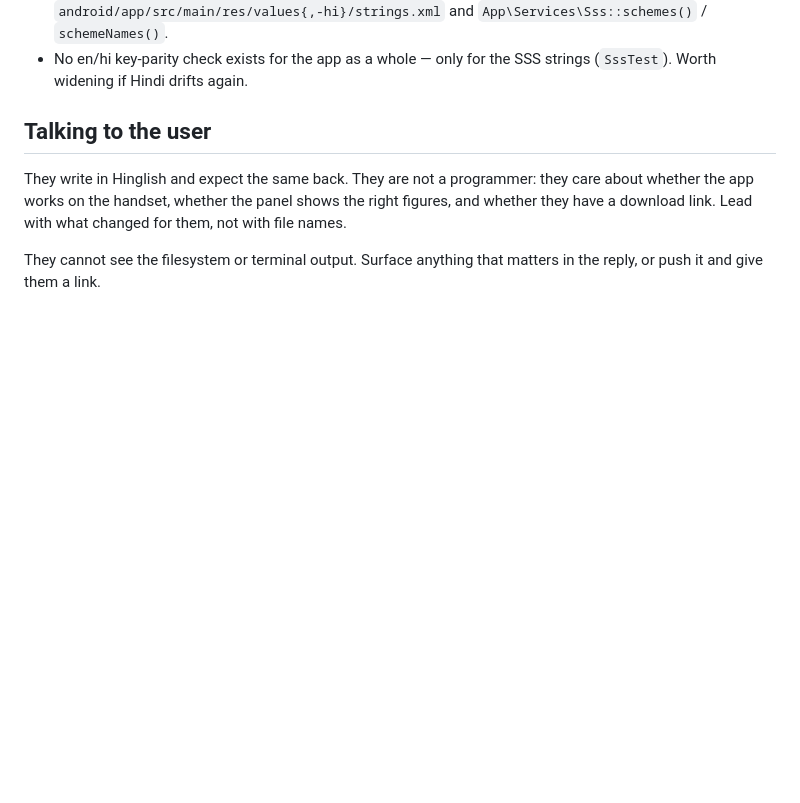
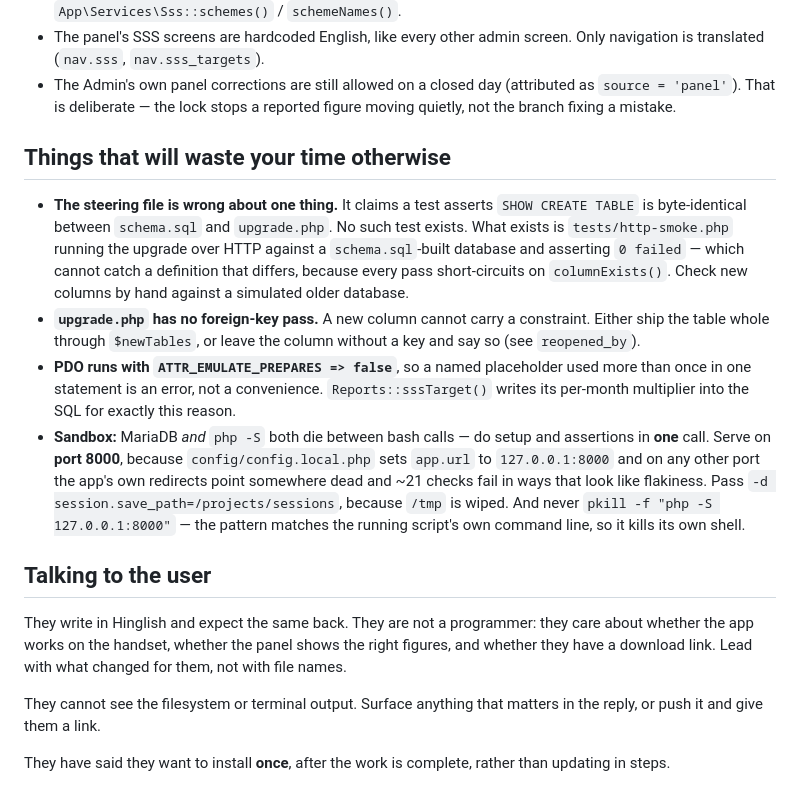
Before and after one commit to dhdhdh51/zetproshivrj, a Markdown page: .kiro/HANDOVER.md, the part around one of its changes. Drawn GitHub-style; blank space fills up the shorter version.

```diff
--- a/.kiro/HANDOVER.md
+++ b/.kiro/HANDOVER.md
@@ -45,7 +84,32 @@ Everything below is on the branch, green in CI, and live-ready.
   `resources/lang/{en,hi}.php`, `android/app/src/main/res/values{,-hi}/strings.xml` and
   `App\Services\Sss::schemes()` / `schemeNames()`.
-- No en/hi key-parity check exists for the app as a whole — only for the SSS strings
-  (`SssTest`). Worth widening if Hindi drifts again.
+- The panel's SSS screens are hardcoded English, like every other admin screen. Only
+  navigation is translated (`nav.sss`, `nav.sss_targets`).
+- The Admin's own panel corrections are still allowed on a closed day (attributed as
+  `source = 'panel'`). That is deliberate — the lock stops a reported figure moving quietly,
+  not the branch fixing a mistake.
+
+## Things that will waste your time otherwise
+
+- **The steering file is wrong about one thing.** It claims a test asserts `SHOW CREATE TABLE`
+  is byte-identical between `schema.sql` and `upgrade.php`. No such test exists. What exists
+  is `tests/http-smoke.php` running the upgrade over HTTP against a `schema.sql`-built
+  database and asserting `0 failed` — which cannot catch a definition that differs, because
+  every pass short-circuits on `columnExists()`. Check new columns by hand against a
+  simulated older database.
+- **`upgrade.php` has no foreign-key pass.** A new column cannot carry a constraint. Either
+  ship the table whole through `$newTables`, or leave the column without a key and say so
+  (see `reopened_by`).
+- **PDO runs with `ATTR_EMULATE_PREPARES => false`**, so a named placeholder used more than
+  once in one statement is an error, not a convenience. `Reports::sssTarget()` writes its
+  per-month multiplier into the SQL for exactly this reason.
+- **Sandbox:** MariaDB *and* `php -S` both die between bash calls — do setup and assertions
+  in **one** call. Serve on **port 8000**, because `config/config.local.php` sets `app.url`
+  to `127.0.0.1:8000` and on any other port the app's own redirects point somewhere dead and
+  ~21 checks fail in ways that look like flakiness. Pass
+  `-d session.save_path=/projects/sessions`, because `/tmp` is wiped. And never
+  `pkill -f "php -S 127.0.0.1:8000"` — the pattern matches the running script's own command
+  line, so it kills its own shell.
 
 ## Talking to the user
 
@@ -55,3 +119,6 @@ they have a download link. Lead with what changed for them, not with file names.
 
 They cannot see the filesystem or terminal output. Surface anything that matters in the
 reply, or push it and give them a link.
+
+They have said they want to install **once**, after the work is complete, rather than
+updating in steps.
```
Also changed, not shown: other parts of .kiro/HANDOVER.md (+63 -24 lines).
